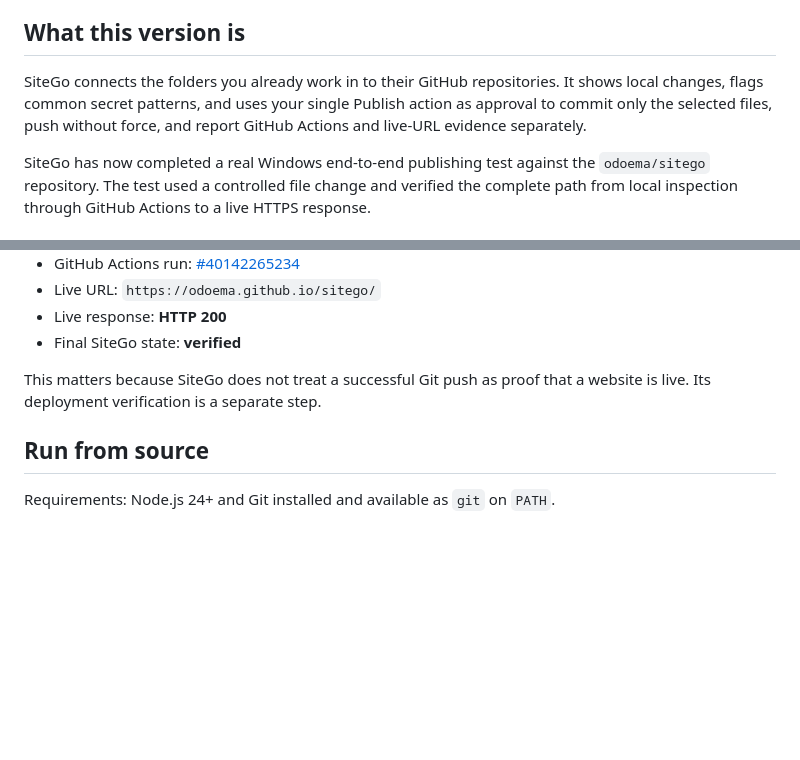
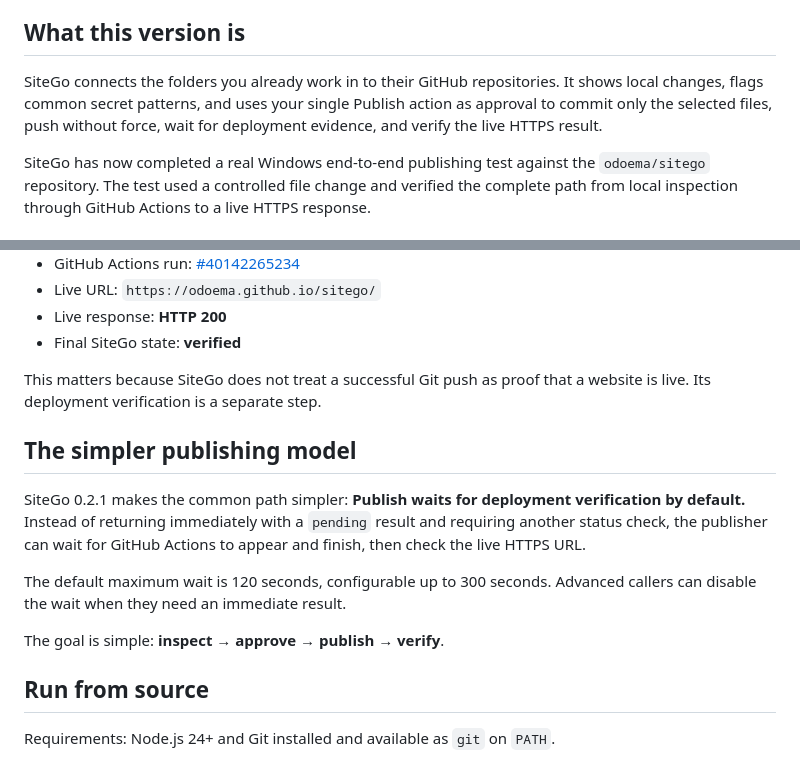
Before and after one commit to odoema/sitego, a Markdown page: README.md, 2 parts joined by grey strips. GitHub-like rendering; blank space fills up the shorter version.

Commit message:
docs: document simplified verified publishing flow

```diff
--- a/README.md
+++ b/README.md
@@ -6,7 +6,7 @@ Copyright © 2026 Brian Odoch Emmanuel, Uganda. All rights reserved. See [COPYRI
 
 ## What this version is
 
-SiteGo connects the folders you already work in to their GitHub repositories. It shows local changes, flags common secret patterns, and uses your single Publish action as approval to commit only the selected files, push without force, and report GitHub Actions and live-URL evidence separately.
+SiteGo connects the folders you already work in to their GitHub repositories. It shows local changes, flags common secret patterns, and uses your single Publish action as approval to commit only the selected files, push without force, wait for deployment evidence, and verify the live HTTPS result.
 
 SiteGo has now completed a real Windows end-to-end publishing test against the `odoema/sitego` repository. The test used a controlled file change and verified the complete path from local inspection through GitHub Actions to a live HTTPS response.
 
@@ -36,6 +36,14 @@ Evidence from the test:
 
 This matters because SiteGo does not treat a successful Git push as proof that a website is live. Its deployment verification is a separate step.
 
+## The simpler publishing model
+
+SiteGo 0.2.1 makes the common path simpler: **Publish waits for deployment verification by default.** Instead of returning immediately with a `pending` result and requiring another status check, the publisher can wait for GitHub Actions to appear and finish, then check the live HTTPS URL.
+
+The default maximum wait is 120 seconds, configurable up to 300 seconds. Advanced callers can disable the wait when they need an immediate result.
+
+The goal is simple: **inspect → approve → publish → verify**.
+
 ## Run from source
 
 Requirements: Node.js 24+ and Git installed and available as `git` on `PATH`.
```
